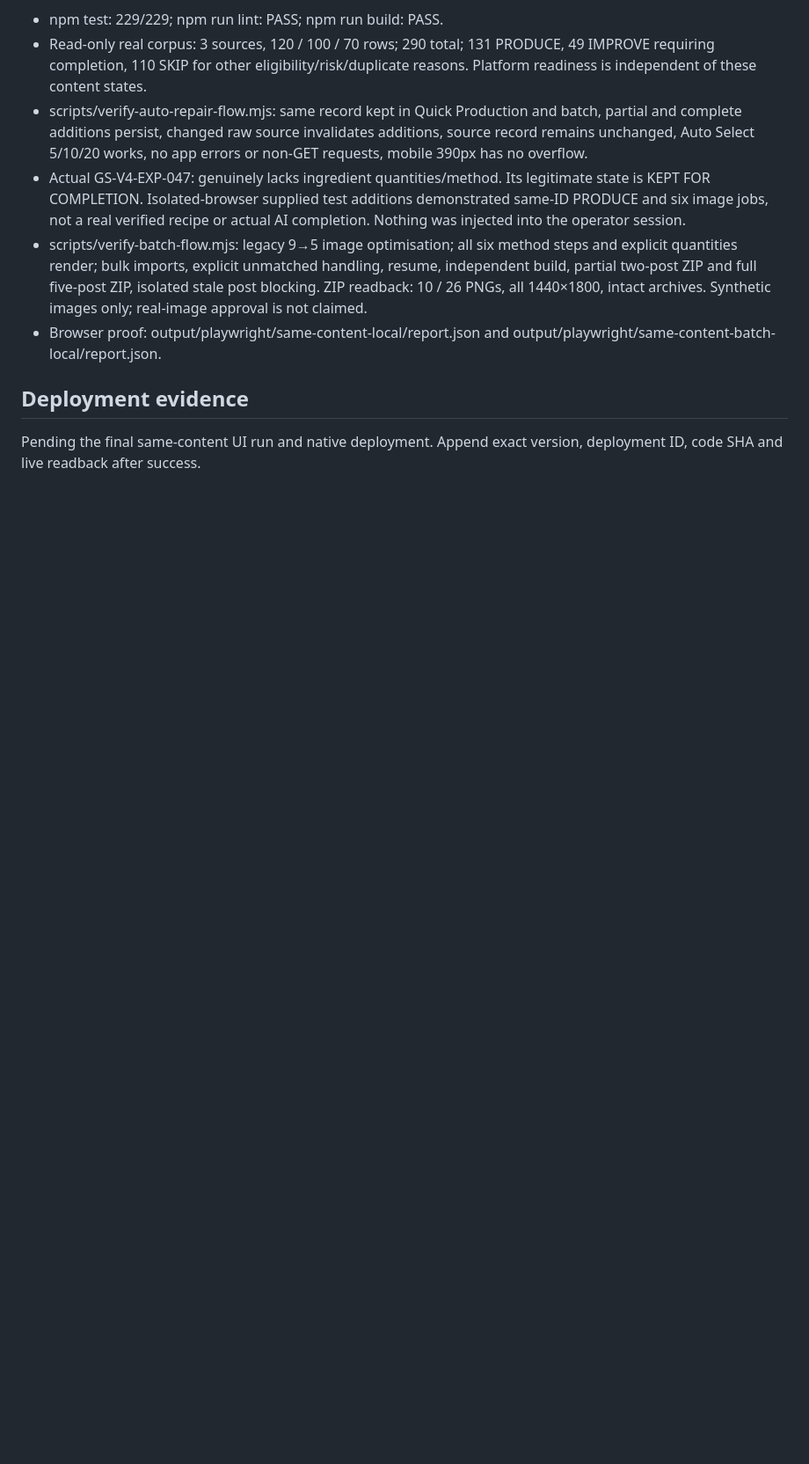
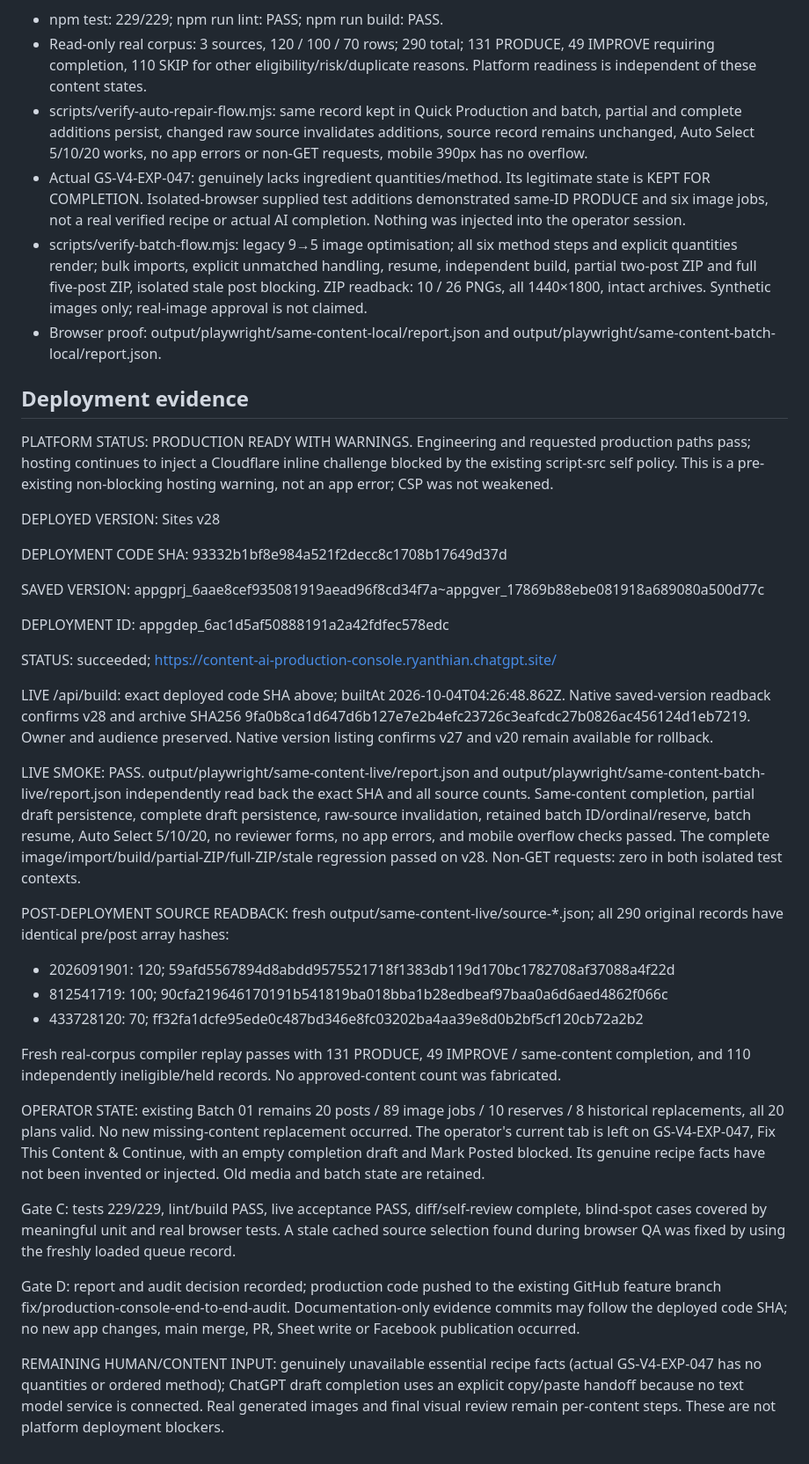
Before and after one commit to ryanthian/image_generation, a Markdown page: docs/SAME-CONTENT-COMPLETION-2026-10-04.md, the part around the change. Shown at 88% size. GitHub-like rendering; blank space fills up the shorter version.

Commit message:
docs: record v28 same-content completion live evidence

```diff
--- a/docs/SAME-CONTENT-COMPLETION-2026-10-04.md
+++ b/docs/SAME-CONTENT-COMPLETION-2026-10-04.md
@@ -31,4 +31,34 @@ Gate A: smallest central-engine change plus existing-state persistence and compa
 
 ## Deployment evidence
 
-Pending the final same-content UI run and native deployment. Append exact version, deployment ID, code SHA and live readback after success.
+PLATFORM STATUS: PRODUCTION READY WITH WARNINGS. Engineering and requested production paths pass; hosting continues to inject a Cloudflare inline challenge blocked by the existing script-src self policy. This is a pre-existing non-blocking hosting warning, not an app error; CSP was not weakened.
+
+DEPLOYED VERSION: Sites v28
+
+DEPLOYMENT CODE SHA: 93332b1bf8e984a521f2decc8c1708b17649d37d
+
+SAVED VERSION: appgprj_6aae8cef935081919aead96f8cd34f7a~appgver_17869b88ebe081918a689080a500d77c
+
+DEPLOYMENT ID: appgdep_6ac1d5af50888191a2a42fdfec578edc
+
+STATUS: succeeded; https://content-ai-production-console.ryanthian.chatgpt.site/
+
+LIVE /api/build: exact deployed code SHA above; builtAt 2026-10-04T04:26:48.862Z. Native saved-version readback confirms v28 and archive SHA256 9fa0b8ca1d647d6b127e7e2b4efc23726c3eafcdc27b0826ac456124d1eb7219. Owner and audience preserved. Native version listing confirms v27 and v20 remain available for rollback.
+
+LIVE SMOKE: PASS. output/playwright/same-content-live/report.json and output/playwright/same-content-batch-live/report.json independently read back the exact SHA and all source counts. Same-content completion, partial draft persistence, complete draft persistence, raw-source invalidation, retained batch ID/ordinal/reserve, batch resume, Auto Select 5/10/20, no reviewer forms, no app errors, and mobile overflow checks passed. The complete image/import/build/partial-ZIP/full-ZIP/stale regression passed on v28. Non-GET requests: zero in both isolated test contexts.
+
+POST-DEPLOYMENT SOURCE READBACK: fresh output/same-content-live/source-*.json; all 290 original records have identical pre/post array hashes:
+
+- 2026091901: 120; 59afd5567894d8abdd9575521718f1383db119d170bc1782708af37088a4f22d
+- 812541719: 100; 90cfa219646170191b541819ba018bba1b28edbeaf97baa0a6d6aed4862f066c
+- 433728120: 70; ff32fa1dcfe95ede0c487bd346e8fc03202ba4aa39e8d0b2bf5cf120cb72a2b2
+
+Fresh real-corpus compiler replay passes with 131 PRODUCE, 49 IMPROVE / same-content completion, and 110 independently ineligible/held records. No approved-content count was fabricated.
+
+OPERATOR STATE: existing Batch 01 remains 20 posts / 89 image jobs / 10 reserves / 8 historical replacements, all 20 plans valid. No new missing-content replacement occurred. The operator's current tab is left on GS-V4-EXP-047, Fix This Content & Continue, with an empty completion draft and Mark Posted blocked. Its genuine recipe facts have not been invented or injected. Old media and batch state are retained.
+
+Gate C: tests 229/229, lint/build PASS, live acceptance PASS, diff/self-review complete, blind-spot cases covered by meaningful unit and real browser tests. A stale cached source selection found during browser QA was fixed by using the freshly loaded queue record.
+
+Gate D: report and audit decision recorded; production code pushed to the existing GitHub feature branch fix/production-console-end-to-end-audit. Documentation-only evidence commits may follow the deployed code SHA; no new app changes, main merge, PR, Sheet write or Facebook publication occurred.
+
+REMAINING HUMAN/CONTENT INPUT: genuinely unavailable essential recipe facts (actual GS-V4-EXP-047 has no quantities or ordered method); ChatGPT draft completion uses an explicit copy/paste handoff because no text model service is connected. Real generated images and final visual review remain per-content steps. These are not platform deployment blockers.
```
Also changed, not shown: docs/PRODUCTION-CONSOLE-AUDIT-2026-10-03.md (+2 -0 lines).
